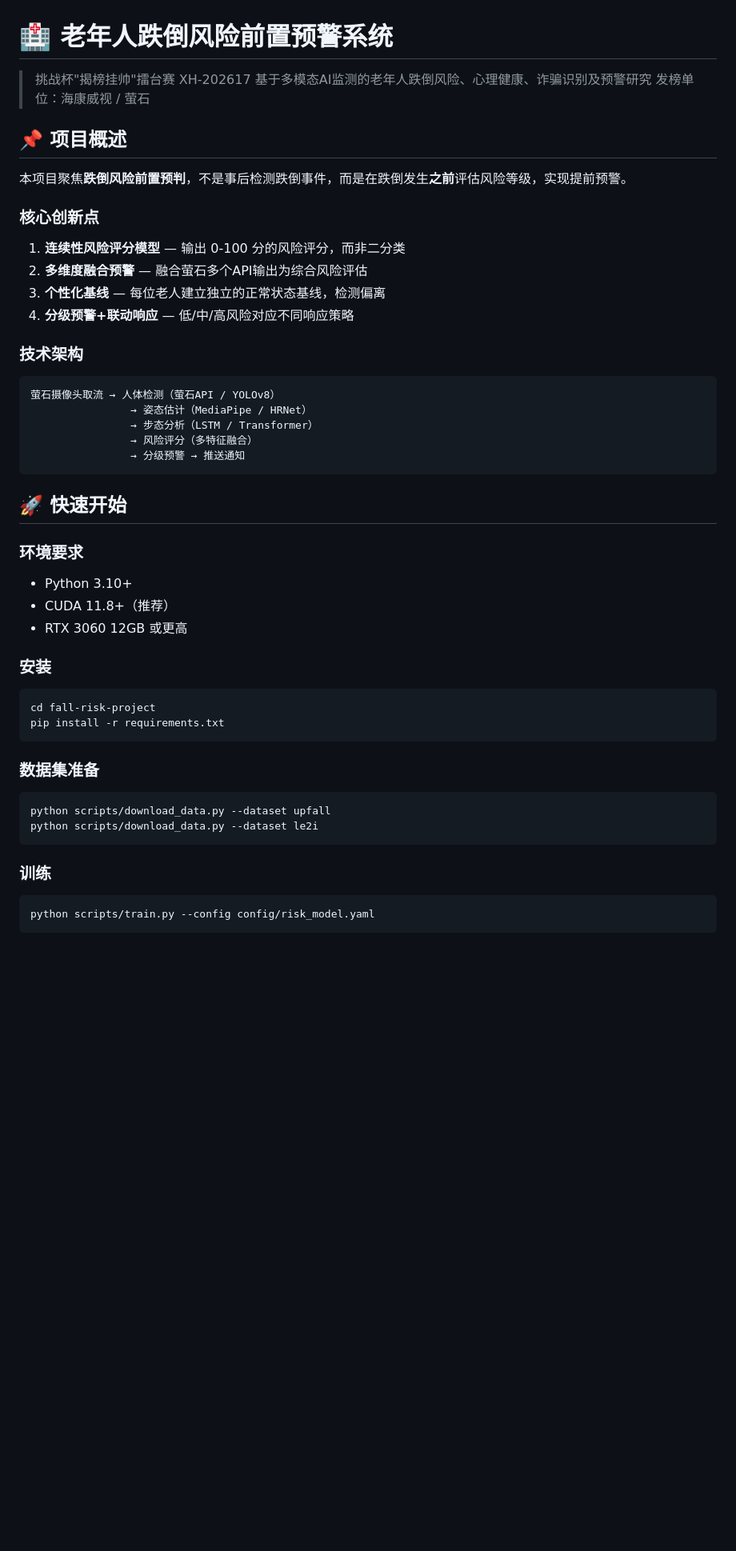
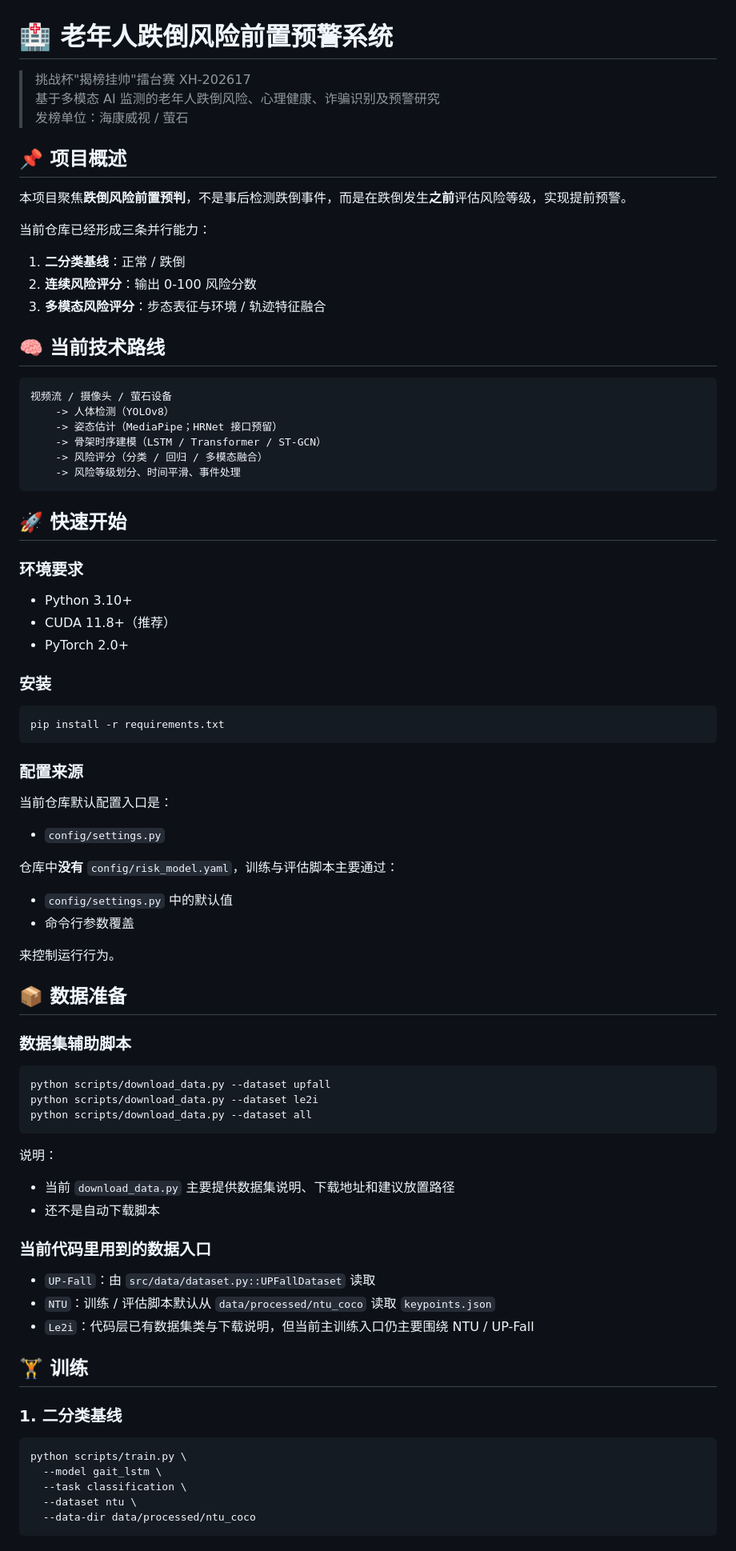
Before and after one commit to yanzhaoing/fall-risk-project, a Markdown page: README.md, the part around one of its changes. Shown at 80% size. Rendered like a GitHub page; blank space fills up the shorter version.

````diff
--- a/README.md
+++ b/README.md
@@ -1,28 +1,28 @@
 # 🏥 老年人跌倒风险前置预警系统
 
 > 挑战杯"揭榜挂帅"擂台赛 XH-202617
-> 基于多模态AI监测的老年人跌倒风险、心理健康、诈骗识别及预警研究
+> 基于多模态 AI 监测的老年人跌倒风险、心理健康、诈骗识别及预警研究
 > 发榜单位：海康威视 / 萤石
 
 ## 📌 项目概述
 
 本项目聚焦**跌倒风险前置预判**，不是事后检测跌倒事件，而是在跌倒发生**之前**评估风险等级，实现提前预警。
 
-### 核心创新点
+当前仓库已经形成三条并行能力：
 
-1. **连续性风险评分模型** — 输出 0-100 分的风险评分，而非二分类
-2. **多维度融合预警** — 融合萤石多个API输出为综合风险评估
-3. **个性化基线** — 每位老人建立独立的正常状态基线，检测偏离
-4. **分级预警+联动响应** — 低/中/高风险对应不同响应策略
+1. **二分类基线**：正常 / 跌倒
+2. **连续风险评分**：输出 0-100 风险分数
+3. **多模态风险评分**：步态表征与环境 / 轨迹特征融合
 
-### 技术架构
+## 🧠 当前技术路线
 
-```
-萤石摄像头取流 → 人体检测（萤石API / YOLOv8）
-                → 姿态估计（MediaPipe / HRNet）
-                → 步态分析（LSTM / Transformer）
-                → 风险评分（多特征融合）
-                → 分级预警 → 推送通知
+```text
+视频流 / 摄像头 / 萤石设备
+    -> 人体检测（YOLOv8）
+    -> 姿态估计（MediaPipe；HRNet 接口预留）
+    -> 骨架时序建模（LSTM / Transformer / ST-GCN）
+    -> 风险评分（分类 / 回归 / 多模态融合）
+    -> 风险等级划分、时间平滑、事件处理
 ```
 
 ## 🚀 快速开始
@@ -31,25 +31,57 @@
 
 - Python 3.10+
 - CUDA 11.8+（推荐）
-- RTX 3060 12GB 或更高
+- PyTorch 2.0+
 
 ### 安装
 
 ```bash
-cd fall-risk-project
 pip install -r requirements.txt
 ```
 
-### 数据集准备
+### 配置来源
+
+当前仓库默认配置入口是：
+
+- `config/settings.py`
+
+仓库中**没有** `config/risk_model.yaml`，训练与评估脚本主要通过：
+
+- `config/settings.py` 中的默认值
+- 命令行参数覆盖
+
+来控制运行行为。
+
+## 📦 数据准备
+
+### 数据集辅助脚本
 
 ```bash
 python scripts/download_data.py --dataset upfall
 python scripts/download_data.py --dataset le2i
+python scripts/download_data.py --dataset all
 ```
 
-### 训练
+说明：
+
+- 当前 `download_data.py` 主要提供数据集说明、下载地址和建议放置路径
+- 还不是自动下载脚本
+
+### 当前代码里用到的数据入口
+
+- `UP-Fall`：由 `src/data/dataset.py::UPFallDataset` 读取
+- `NTU`：训练 / 评估脚本默认从 `data/processed/ntu_coco` 读取 `keypoints.json`
+- `Le2i`：代码层已有数据集类与下载说明，但当前主训练入口仍主要围绕 NTU / UP-Fall
+
+## 🏋️ 训练
+
+### 1. 二分类基线
 
 ```bash
-python scripts/train.py --config config/risk_model.yaml
+python scripts/train.py \
+  --model gait_lstm \
+  --task classification \
+  --dataset ntu \
+  --data-dir data/processed/ntu_coco
 ```
 
````
Also changed, not shown: other parts of README.md (+129 -31 lines).
